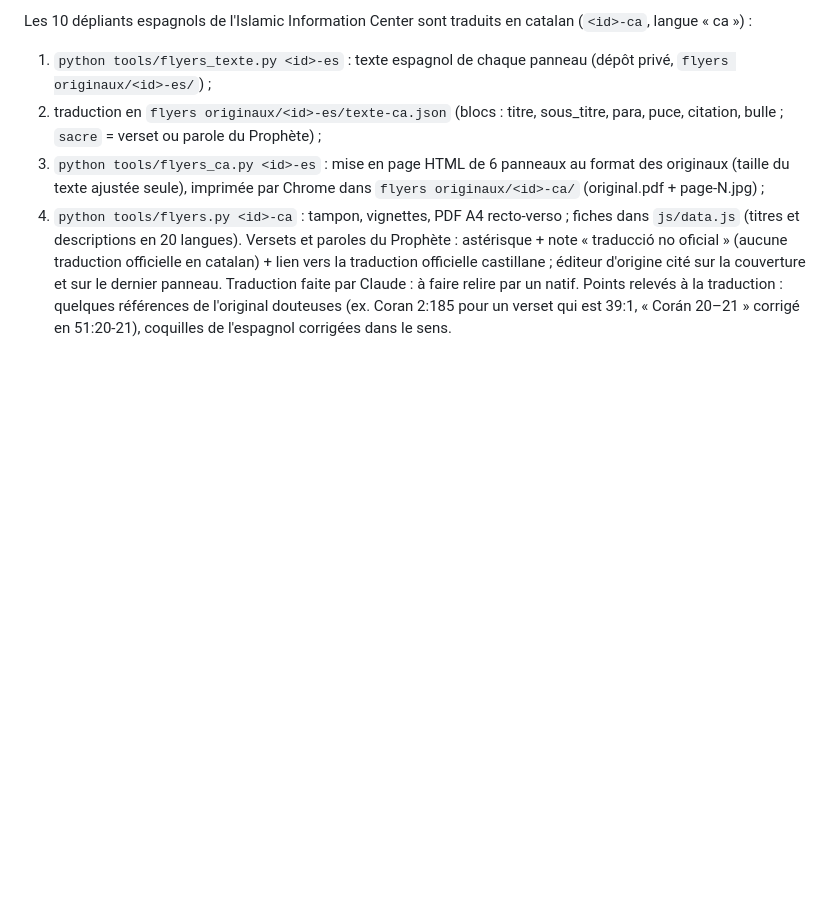
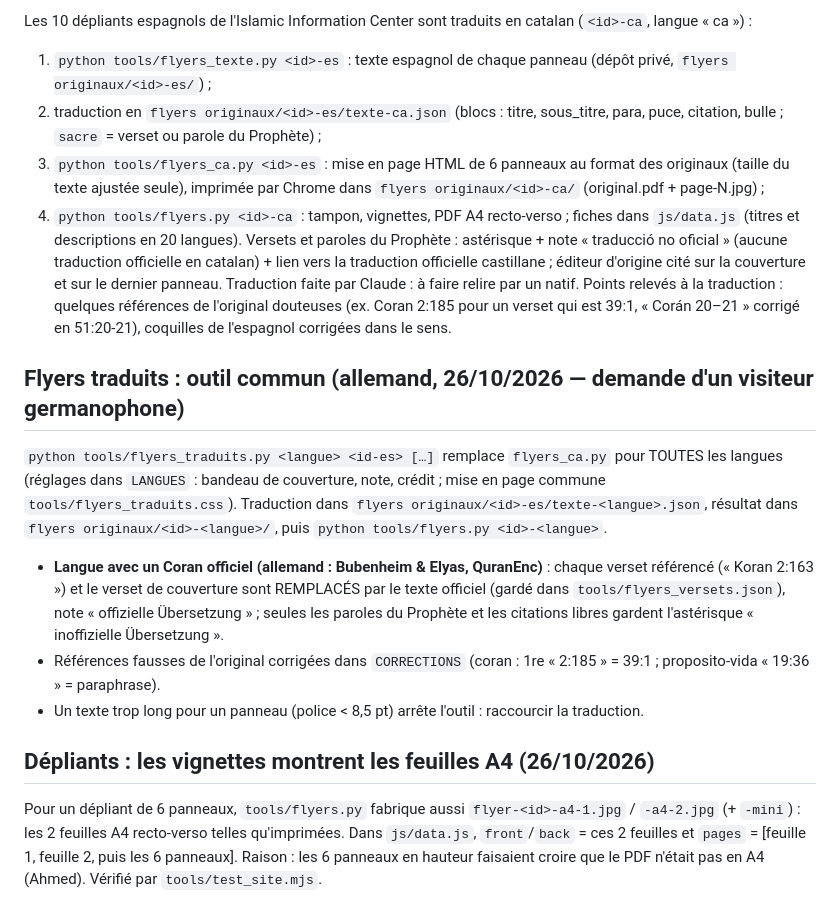
Before and after one commit to lemessagelemessage8-lab/lemessagelemessage8-lab.github.io, a Markdown page: LISEZ-MOI.md, the part around the change. Drawn GitHub-style; blank space fills up the shorter version.

Commit message:
Notice : outil commun des flyers traduits, versets officiels allemands, vignettes A4
Co-Authored-By: Claude Opus 5.5 <noreply@anthropic.com>

```diff
--- a/LISEZ-MOI.md
+++ b/LISEZ-MOI.md
@@ -150,3 +150,18 @@ Versets et paroles du Prophète : astérisque + note « traducció no oficial »
 traduction officielle castillane ; éditeur d'origine cité sur la couverture et sur le dernier panneau. Traduction faite par Claude :
 à faire relire par un natif. Points relevés à la traduction : quelques références de l'original douteuses (ex. Coran 2:185 pour un
 verset qui est 39:1, « Corán 20–21 » corrigé en 51:20-21), coquilles de l'espagnol corrigées dans le sens.
+
+## Flyers traduits : outil commun (allemand, 26/10/2026 — demande d'un visiteur germanophone)
+`python tools/flyers_traduits.py <langue> <id-es> […]` remplace `flyers_ca.py` pour TOUTES les langues (réglages dans `LANGUES` :
+bandeau de couverture, note, crédit ; mise en page commune `tools/flyers_traduits.css`). Traduction dans
+`flyers originaux/<id>-es/texte-<langue>.json`, résultat dans `flyers originaux/<id>-<langue>/`, puis `python tools/flyers.py <id>-<langue>`.
+- **Langue avec un Coran officiel (allemand : Bubenheim & Elyas, QuranEnc)** : chaque verset référencé (« Koran 2:163 ») et le verset
+  de couverture sont REMPLACÉS par le texte officiel (gardé dans `tools/flyers_versets.json`), note « offizielle Übersetzung » ; seules
+  les paroles du Prophète et les citations libres gardent l'astérisque « inoffizielle Übersetzung ».
+- Références fausses de l'original corrigées dans `CORRECTIONS` (coran : 1re « 2:185 » = 39:1 ; proposito-vida « 19:36 » = paraphrase).
+- Un texte trop long pour un panneau (police < 8,5 pt) arrête l'outil : raccourcir la traduction.
+
+## Dépliants : les vignettes montrent les feuilles A4 (26/10/2026)
+Pour un dépliant de 6 panneaux, `tools/flyers.py` fabrique aussi `flyer-<id>-a4-1.jpg` / `-a4-2.jpg` (+ `-mini`) : les 2 feuilles A4
+recto-verso telles qu'imprimées. Dans `js/data.js`, `front`/`back` = ces 2 feuilles et `pages` = [feuille 1, feuille 2, puis les 6
+panneaux]. Raison : les 6 panneaux en hauteur faisaient croire que le PDF n'était pas en A4 (Ahmed). Vérifié par `tools/test_site.mjs`.
```
